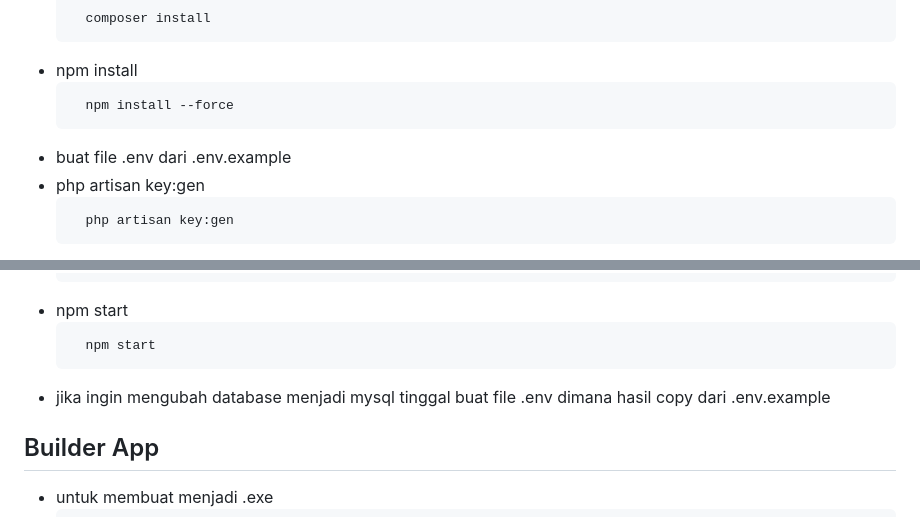
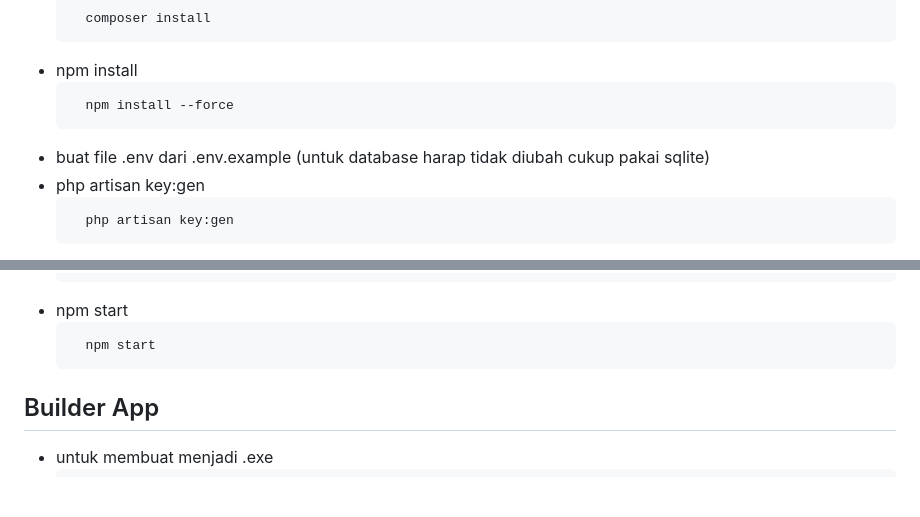
Before and after one commit to janbu12/laravel-electron-app, a Markdown page: README.md, 2 parts joined by grey strips. GitHub-like rendering; blank space fills up the shorter version.

````diff
--- a/README.md
+++ b/README.md
@@ -20,7 +20,7 @@
   ``` bash
     npm install --force
   ```
-- buat file .env dari .env.example
+- buat file .env dari .env.example (untuk database harap tidak diubah cukup pakai sqlite)
 - php artisan key:gen
   ``` bash
     php artisan key:gen
@@ -49,7 +49,6 @@
   ``` bash
     npm start
   ```
-- jika ingin mengubah database menjadi mysql tinggal buat file .env dimana hasil copy dari .env.example
 
 ## Builder App
 - untuk membuat menjadi .exe
````
